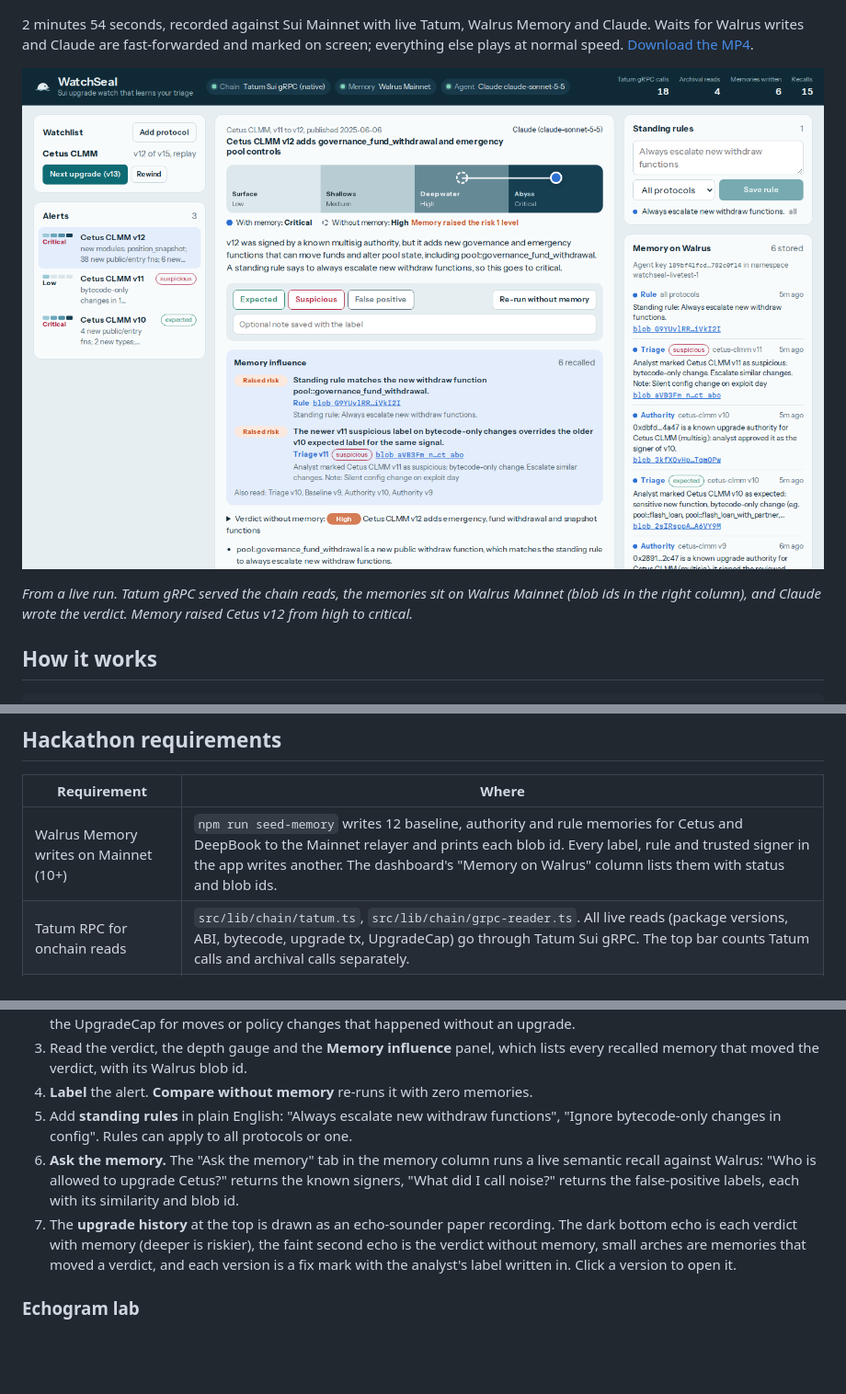
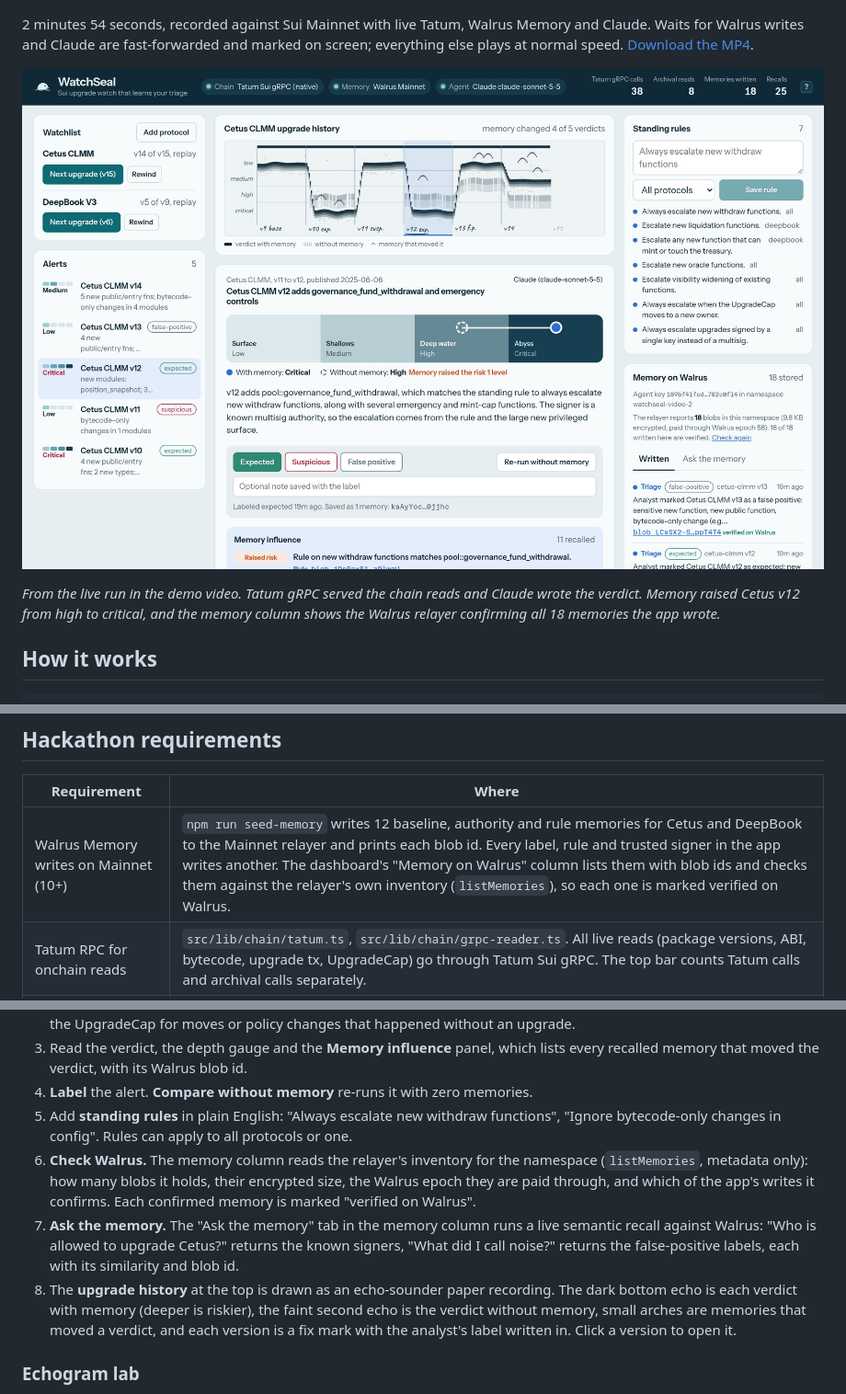
Before and after one commit to 0xNoramiya/watchseal, a Markdown page: README.md, 3 parts joined by grey strips. Shown at 92% size. Rendered like a GitHub page; pictures changed too: docs/screenshot-live.jpg (added), docs/screenshot-live.png (deleted); blank space fills up the shorter version.

```diff
--- a/README.md
+++ b/README.md
@@ -16,9 +16,9 @@ Built for the Total Recall hackathon (Tatum x Walrus), Track 2 "Smart Agents for
 
 2 minutes 54 seconds, recorded against Sui Mainnet with live Tatum, Walrus Memory and Claude. Waits for Walrus writes and Claude are fast-forwarded and marked on screen; everything else plays at normal speed. [Download the MP4](https://github.com/0xNoramiya/watchseal/releases/download/v0.1.0/watchseal-demo.mp4).
 
-![WatchSeal live on Mainnet: Claude rates Cetus CLMM v12 critical because a standing rule recalled from Walrus Memory matched governance_fund_withdrawal; without memory it is high](docs/screenshot-live.png)
+![WatchSeal live on Mainnet: Claude rates Cetus CLMM v12 critical because a standing rule recalled from Walrus Memory matched governance_fund_withdrawal; without memory it is high](docs/screenshot-live.jpg)
 
-*From a live run. Tatum gRPC served the chain reads, the memories sit on Walrus Mainnet (blob ids in the right column), and Claude wrote the verdict. Memory raised Cetus v12 from high to critical.*
+*From the live run in the demo video. Tatum gRPC served the chain reads and Claude wrote the verdict. Memory raised Cetus v12 from high to critical, and the memory column shows the Walrus relayer confirming all 18 memories the app wrote.*
 
 ## How it works
 
@@ -73,7 +73,7 @@ Real Cetus CLMM history, replayed offline (`npm test`):
 
 | Requirement | Where |
 |---|---|
-| Walrus Memory writes on Mainnet (10+) | `npm run seed-memory` writes 12 baseline, authority and rule memories for Cetus and DeepBook to the Mainnet relayer and prints each blob id. Every label, rule and trusted signer in the app writes another. The dashboard's "Memory on Walrus" column lists them with status and blob ids. |
+| Walrus Memory writes on Mainnet (10+) | `npm run seed-memory` writes 12 baseline, authority and rule memories for Cetus and DeepBook to the Mainnet relayer and prints each blob id. Every label, rule and trusted signer in the app writes another. The dashboard's "Memory on Walrus" column lists them with blob ids and checks them against the relayer's own inventory (`listMemories`), so each one is marked verified on Walrus. |
 | Tatum RPC for onchain reads | `src/lib/chain/tatum.ts`, `src/lib/chain/grpc-reader.ts`. All live reads (package versions, ABI, bytecode, upgrade tx, UpgradeCap) go through Tatum Sui gRPC. The top bar counts Tatum calls and archival calls separately. |
 | Agent that learns over time | `src/lib/engine.ts` (recall and triage), `src/lib/analysis/risk.ts` (how memories move the verdict), `src/lib/agent/claude.ts` |
 | Public repo, demo, blog | This repo, the [demo video](https://github.com/0xNoramiya/watchseal/releases/download/v0.1.0/watchseal-demo.mp4) and its script in [`DEMO.md`](DEMO.md), [`BLOG.md`](BLOG.md). Cover, video title card and social preview are in `docs/` (illustration generated with Higgsfield GPT Image 2). |
@@ -115,8 +115,9 @@ The landing page at `/` shows the real Cetus learning curve and live counters; t
 3. Read the verdict, the depth gauge and the **Memory influence** panel, which lists every recalled memory that moved the verdict, with its Walrus blob id.
 4. **Label** the alert. **Compare without memory** re-runs it with zero memories.
 5. Add **standing rules** in plain English: "Always escalate new withdraw functions", "Ignore bytecode-only changes in config". Rules can apply to all protocols or one.
-6. **Ask the memory.** The "Ask the memory" tab in the memory column runs a live semantic recall against Walrus: "Who is allowed to upgrade Cetus?" returns the known signers, "What did I call noise?" returns the false-positive labels, each with its similarity and blob id.
-7. The **upgrade history** at the top is drawn as an echo-sounder paper recording. The dark bottom echo is each verdict with memory (deeper is riskier), the faint second echo is the verdict without memory, small arches are memories that moved a verdict, and each version is a fix mark with the analyst's label written in. Click a version to open it.
+6. **Check Walrus.** The memory column reads the relayer's inventory for the namespace (`listMemories`, metadata only): how many blobs it holds, their encrypted size, the Walrus epoch they are paid through, and which of the app's writes it confirms. Each confirmed memory is marked "verified on Walrus".
+7. **Ask the memory.** The "Ask the memory" tab in the memory column runs a live semantic recall against Walrus: "Who is allowed to upgrade Cetus?" returns the known signers, "What did I call noise?" returns the false-positive labels, each with its similarity and blob id.
+8. The **upgrade history** at the top is drawn as an echo-sounder paper recording. The dark bottom echo is each verdict with memory (deeper is riskier), the faint second echo is the verdict without memory, small arches are memories that moved a verdict, and each version is a fix mark with the analyst's label written in. Click a version to open it.
 
 ### Echogram lab
 
```
Also changed, not shown: 6 other files.
